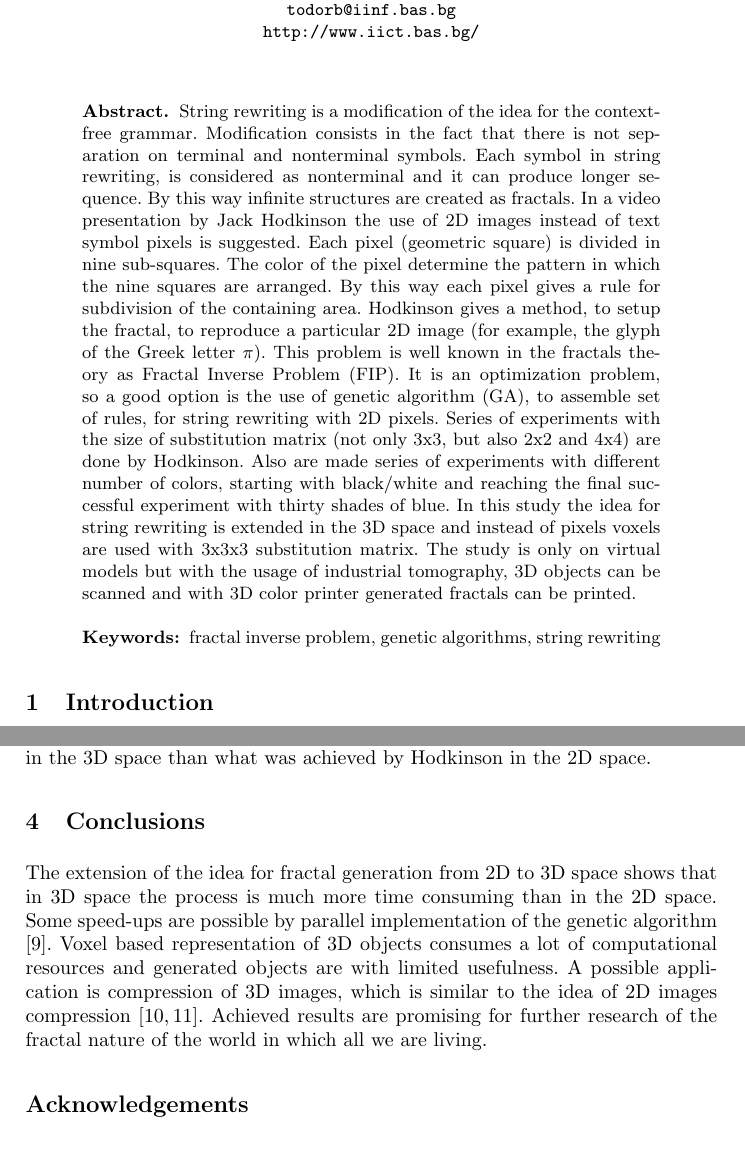
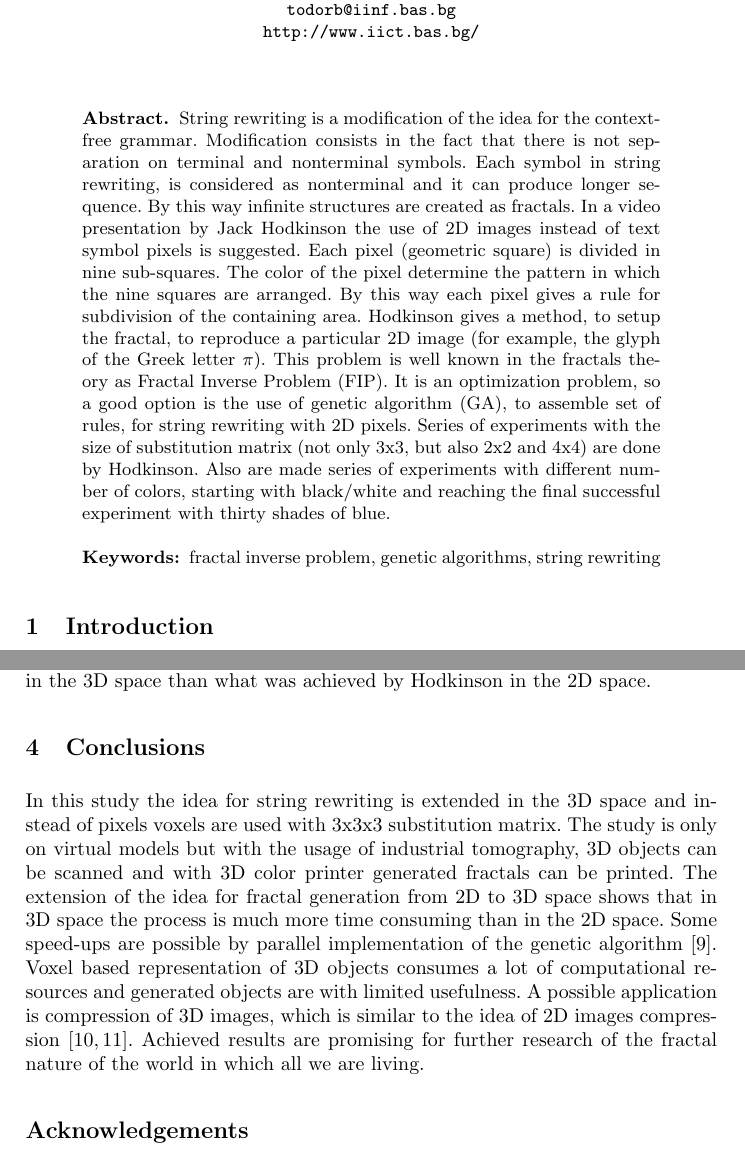
Before and after one commit to TodorBalabanov/NMA18-Numerical-Methods-and-Applications-2018, a LaTeX paper (Optimization-of-String-Rewriting-Operations-for-3D-Fractal-Generation-with-Genetic-Algorithms/paper.tex): two parts of pages 1 and 7 of 8 before the commit and two parts of pages 1 and 6 of 7 after it, joined at a grey line, cut so that both start at the same text. Compiled offline with pdfLaTeX.

Commit message:
Small change of conclusions.

```diff
--- a/Optimization-of-String-Rewriting-Operations-for-3D-Fractal-Generation-with-Genetic-Algorithms/paper.tex
+++ b/Optimization-of-String-Rewriting-Operations-for-3D-Fractal-Generation-with-Genetic-Algorithms/paper.tex
@@ -32,7 +32,8 @@ acad. Georgi Bonchev Str., block 2, office 514, 1113 Sofia, Bulgaria \\
 %   Abstract
 %----------------------------------------------------------------------------------------
 \begin{abstract}
-String rewriting is a modification of the idea for the context-free grammar. Modification consists in the fact that there is not separation on terminal and nonterminal symbols. Each symbol in string rewriting, is considered as nonterminal and it can produce longer sequence. By this way infinite structures are created as fractals. In a video presentation by Jack Hodkinson the use of 2D images instead of text symbol pixels is suggested. Each pixel (geometric square) is divided in nine sub-squares. The color of the pixel determine the pattern in which the nine squares are arranged. By this way each pixel gives a rule for subdivision of the containing area. Hodkinson gives a method, to setup the fractal, to reproduce a particular 2D image (for example, the glyph of the Greek letter $\pi$). This problem is well known in the fractals theory as Fractal Inverse Problem (FIP). It is an optimization problem, so a good option is the use of genetic algorithm (GA), to assemble set of rules, for string rewriting with 2D pixels. Series of experiments with the size of substitution matrix (not only 3x3, but also 2x2 and 4x4) are done by Hodkinson. Also are made series of experiments with different number of colors, starting with black/white and reaching the final successful experiment with thirty shades of blue. In this study the idea for string rewriting is extended in the 3D space and instead of pixels voxels are used with 3x3x3 substitution matrix. The study is only on virtual models but with the usage of industrial tomography, 3D objects can be scanned and with 3D color printer generated fractals can be printed.
+String rewriting is a modification of the idea for the context-free grammar. Modification consists in the fact that there is not separation on terminal and nonterminal symbols. Each symbol in string rewriting, is considered as nonterminal and it can produce longer sequence. By this way infinite structures are created as fractals. In a video presentation by Jack Hodkinson the use of 2D images instead of text symbol pixels is suggested. Each pixel (geometric square) is divided in nine sub-squares. The color of the pixel determine the pattern in which the nine squares are arranged. By this way each pixel gives a rule for subdivision of the containing area. Hodkinson gives a method, to setup the fractal, to reproduce a particular 2D image (for example, the glyph of the Greek letter $\pi$). This problem is well known in the fractals theory as Fractal Inverse Problem (FIP). It is an optimization problem, so a good option is the use of genetic algorithm (GA), to assemble set of rules, for string rewriting with 2D pixels. Series of experiments with the size of substitution matrix (not only 3x3, but also 2x2 and 4x4) are done by Hodkinson. Also are made series of experiments with different number of colors, starting with black/white and reaching the final successful experiment with thirty shades of blue.
+
 \keywords{fractal inverse problem, genetic algorithms, string rewriting}
 \end{abstract}
 
@@ -205,7 +206,7 @@ As it is shown in Fig. \ref{fig:pic03} the optimization process converges much m
 
 \section{Conclusions} \label{Conclusions}
 
-The extension of the idea for fractal generation from 2D to 3D space shows that in 3D space the process is much more time consuming than in the 2D space. Some speed-ups are possible by parallel implementation of the genetic algorithm \cite{shonkwiler02}. Voxel based representation of 3D objects consumes a lot of computational resources and generated objects are with limited usefulness. A possible application is compression of 3D images, which is similar to the idea of 2D images compression \cite{vences01,albundi01}. Achieved results are promising for further research of the fractal nature of the world in which all we are living.
+In this study the idea for string rewriting is extended in the 3D space and instead of pixels voxels are used with 3x3x3 substitution matrix. The study is only on virtual models but with the usage of industrial tomography, 3D objects can be scanned and with 3D color printer generated fractals can be printed. The extension of the idea for fractal generation from 2D to 3D space shows that in 3D space the process is much more time consuming than in the 2D space. Some speed-ups are possible by parallel implementation of the genetic algorithm \cite{shonkwiler02}. Voxel based representation of 3D objects consumes a lot of computational resources and generated objects are with limited usefulness. A possible application is compression of 3D images, which is similar to the idea of 2D images compression \cite{vences01,albundi01}. Achieved results are promising for further research of the fractal nature of the world in which all we are living.
 
 %----------------------------------------------------------------------------------------
 %   Acknowledgements
```
